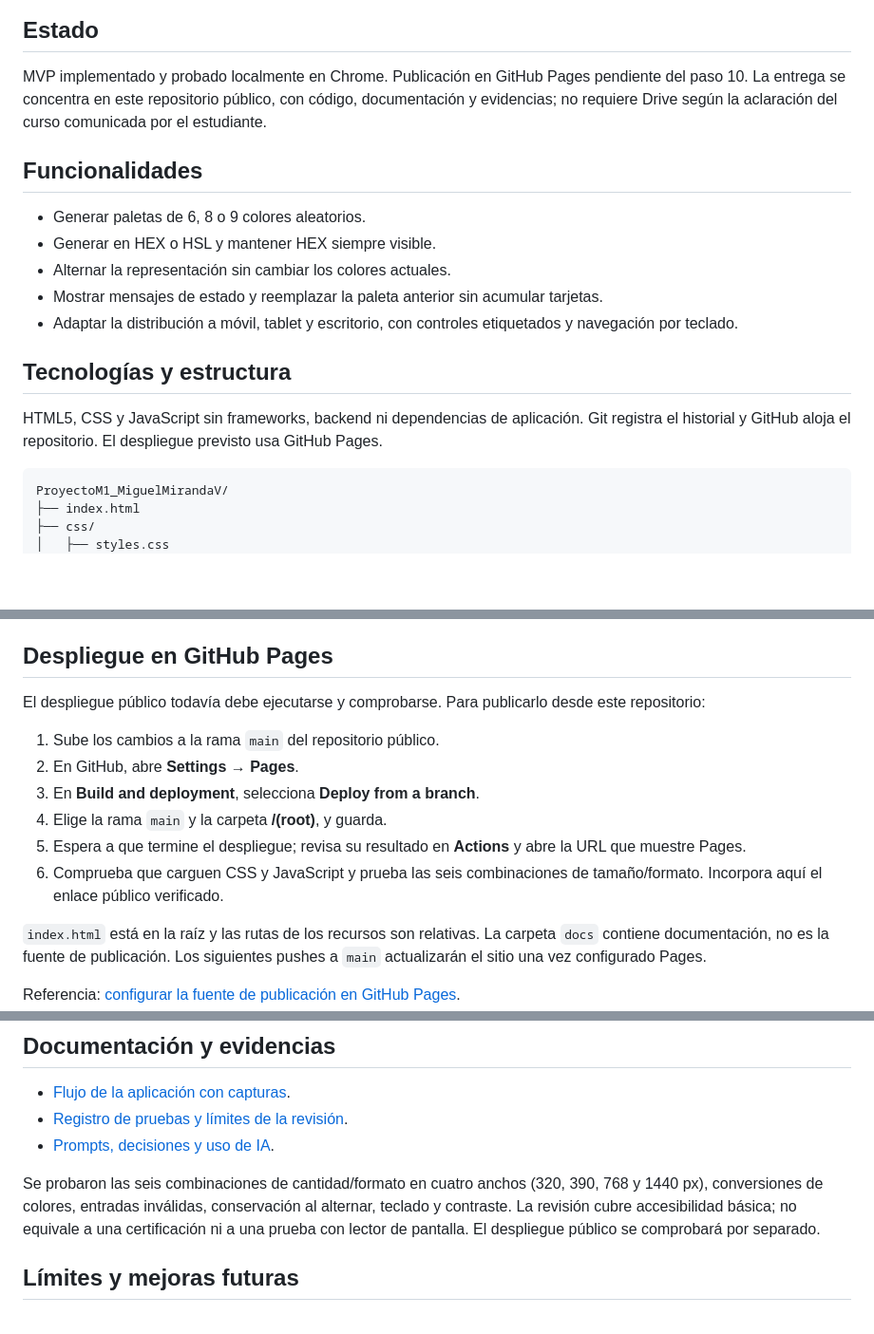
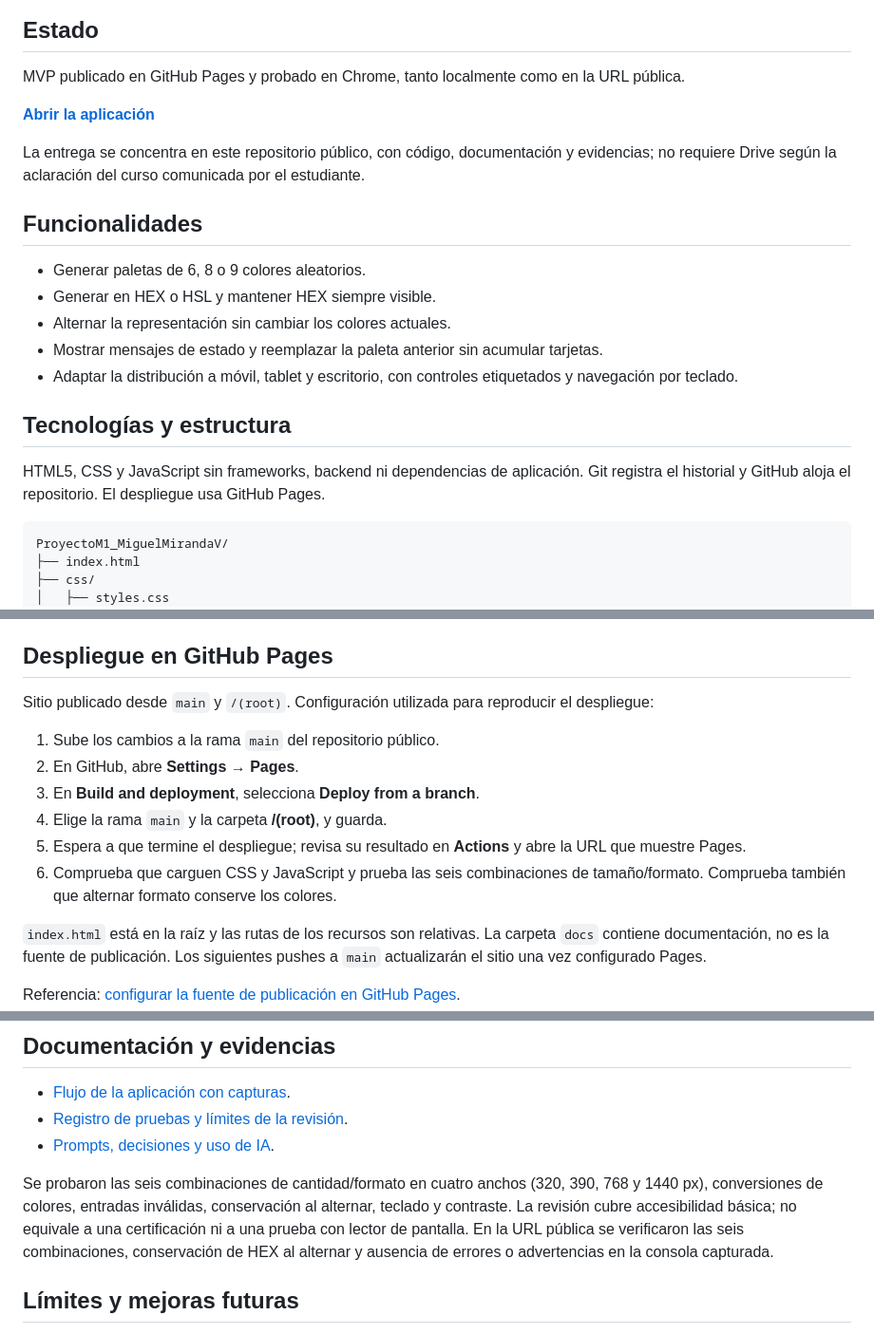
Before and after one commit to MiguelMirandaV/ProyectoM1_MiguelMirandaV, a Markdown page: README.md, 3 parts joined by grey strips. Shown at 95% size. GitHub-like rendering; blank space fills up the shorter version.

Commit message:
docs: agrega enlace publico y verificacion de Pages

````diff
--- a/README.md
+++ b/README.md
@@ -8,7 +8,11 @@ Autor: MiguelMirandaV.
 
 ## Estado
 
-MVP implementado y probado localmente en Chrome. Publicación en GitHub Pages pendiente del paso 10. La entrega se concentra en este repositorio público, con código, documentación y evidencias; no requiere Drive según la aclaración del curso comunicada por el estudiante.
+MVP publicado en GitHub Pages y probado en Chrome, tanto localmente como en la URL pública.
+
+**[Abrir la aplicación](https://miguelmirandav.github.io/ProyectoM1_MiguelMirandaV/)**
+
+ La entrega se concentra en este repositorio público, con código, documentación y evidencias; no requiere Drive según la aclaración del curso comunicada por el estudiante.
 
 ## Funcionalidades
 
@@ -20,7 +24,7 @@ MVP implementado y probado localmente en Chrome. Publicación en GitHub Pages pe
 
 ## Tecnologías y estructura
 
-HTML5, CSS y JavaScript sin frameworks, backend ni dependencias de aplicación. Git registra el historial y GitHub aloja el repositorio. El despliegue previsto usa GitHub Pages.
+HTML5, CSS y JavaScript sin frameworks, backend ni dependencias de aplicación. Git registra el historial y GitHub aloja el repositorio. El despliegue usa GitHub Pages.
 
 ```text
 ProyectoM1_MiguelMirandaV/
@@ -65,14 +69,14 @@ Con teclado, usa Tab para avanzar por los controles. El enlace inicial permite s
 
 ## Despliegue en GitHub Pages
 
-El despliegue público todavía debe ejecutarse y comprobarse. Para publicarlo desde este repositorio:
+Sitio publicado desde `main` y `/(root)`. Configuración utilizada para reproducir el despliegue:
 
 1. Sube los cambios a la rama `main` del repositorio público.
 2. En GitHub, abre **Settings → Pages**.
 3. En **Build and deployment**, selecciona **Deploy from a branch**.
 4. Elige la rama `main` y la carpeta **/(root)**, y guarda.
 5. Espera a que termine el despliegue; revisa su resultado en **Actions** y abre la URL que muestre Pages.
-6. Comprueba que carguen CSS y JavaScript y prueba las seis combinaciones de tamaño/formato. Incorpora aquí el enlace público verificado.
+6. Comprueba que carguen CSS y JavaScript y prueba las seis combinaciones de tamaño/formato. Comprueba también que alternar formato conserve los colores.
 
 `index.html` está en la raíz y las rutas de los recursos son relativas. La carpeta `docs` contiene documentación, no es la fuente de publicación. Los siguientes pushes a `main` actualizarán el sitio una vez configurado Pages.
 
@@ -94,7 +98,7 @@ Referencia: [configurar la fuente de publicación en GitHub Pages](https://docs.
 - [Registro de pruebas y límites de la revisión](docs/pruebas.md).
 - [Prompts, decisiones y uso de IA](docs/uso-ia.md).
 
-Se probaron las seis combinaciones de cantidad/formato en cuatro anchos (320, 390, 768 y 1440 px), conversiones de colores, entradas inválidas, conservación al alternar, teclado y contraste. La revisión cubre accesibilidad básica; no equivale a una certificación ni a una prueba con lector de pantalla. El despliegue público se comprobará por separado.
+Se probaron las seis combinaciones de cantidad/formato en cuatro anchos (320, 390, 768 y 1440 px), conversiones de colores, entradas inválidas, conservación al alternar, teclado y contraste. La revisión cubre accesibilidad básica; no equivale a una certificación ni a una prueba con lector de pantalla. En la URL pública se verificaron las seis combinaciones, conservación de HEX al alternar y ausencia de errores o advertencias en la consola capturada.
 
 ## Límites y mejoras futuras
 
````
Also changed, not shown: docs/pruebas.md (+14 -0 lines), docs/uso-ia.md (+14 -3 lines).
